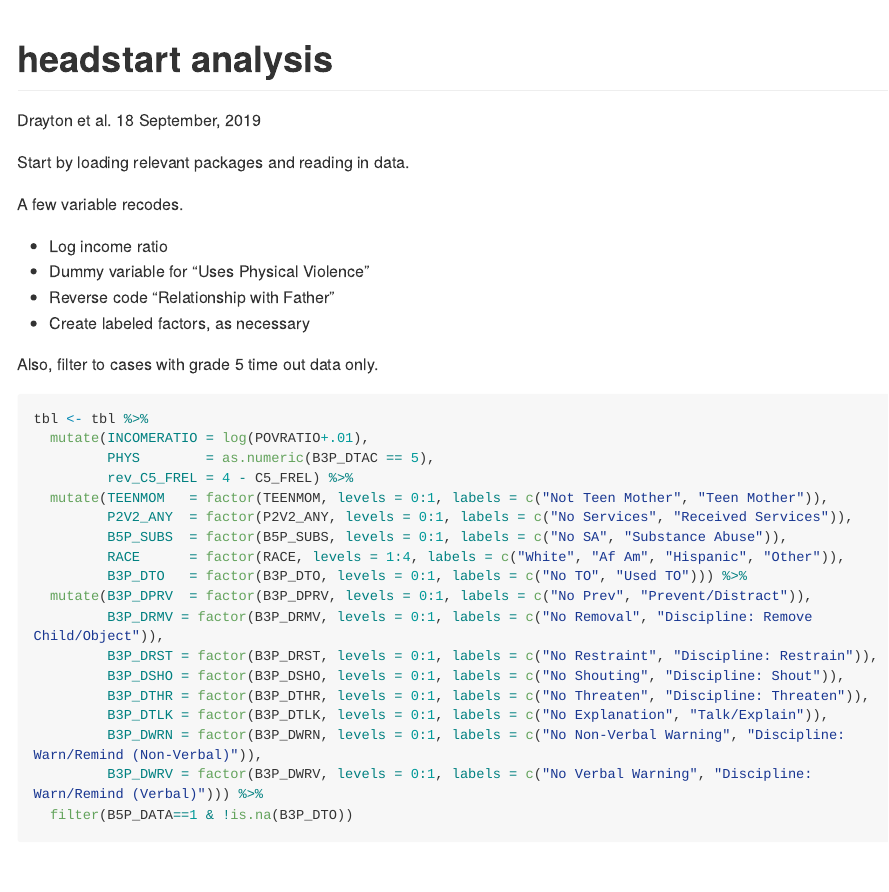
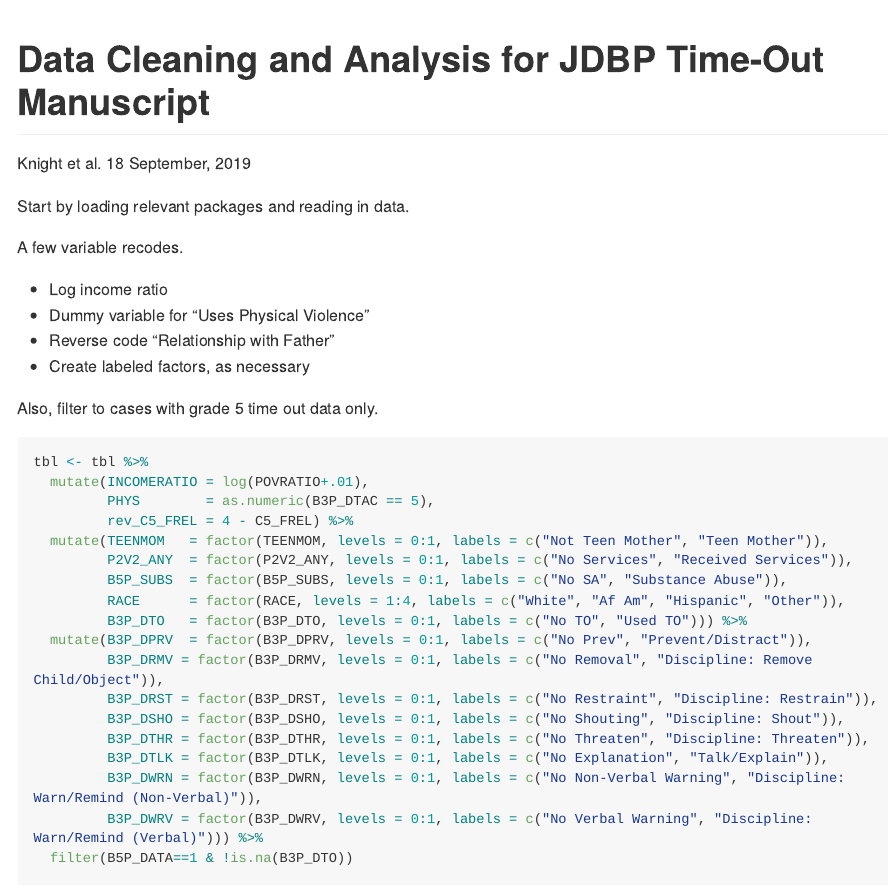
Before and after one commit to jeralbri/jdbp-timeout, an R Markdown document (analysis/README.Rmd): the page in a window 1100 px wide, from its top. The pictures show the output file analysis/README.md that the author committed with the source, drawn offline in the style of GitHub; long lines of code are wrapped.

Commit message:
Changed title and author in Rmd.

```diff
--- a/analysis/README.Rmd
+++ b/analysis/README.Rmd
@@ -1,6 +1,6 @@
 ---
-title: "headstart analysis"
-author: "Drayton et al."
+title: "Data Cleaning and Analysis for JDBP Time-Out Manuscript"
+author: "Knight et al."
 date: "`r format(Sys.time(), '%d %B, %Y')`"
 output: github_document
 editor_options:
```
Also changed, not shown: analysis/README.md.
